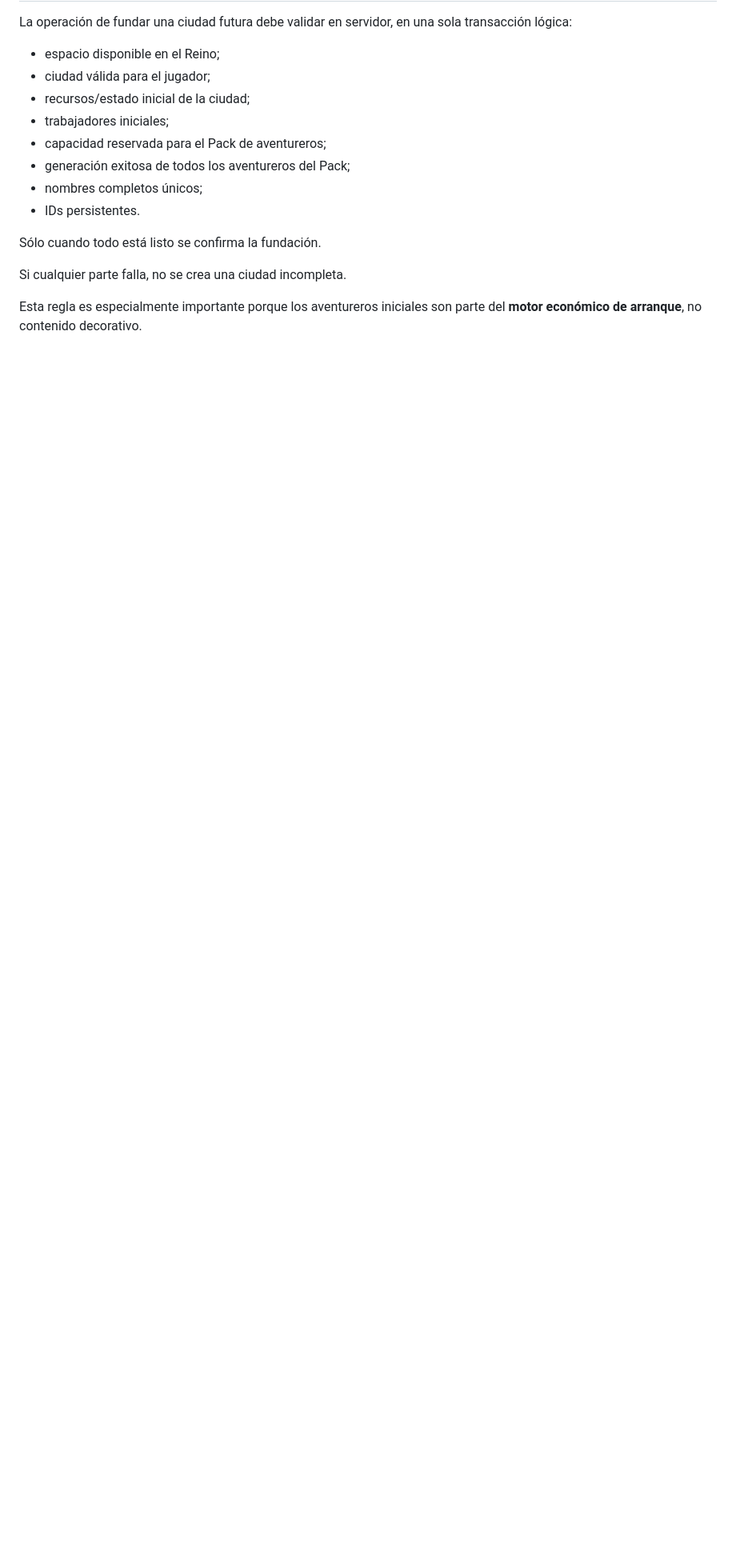
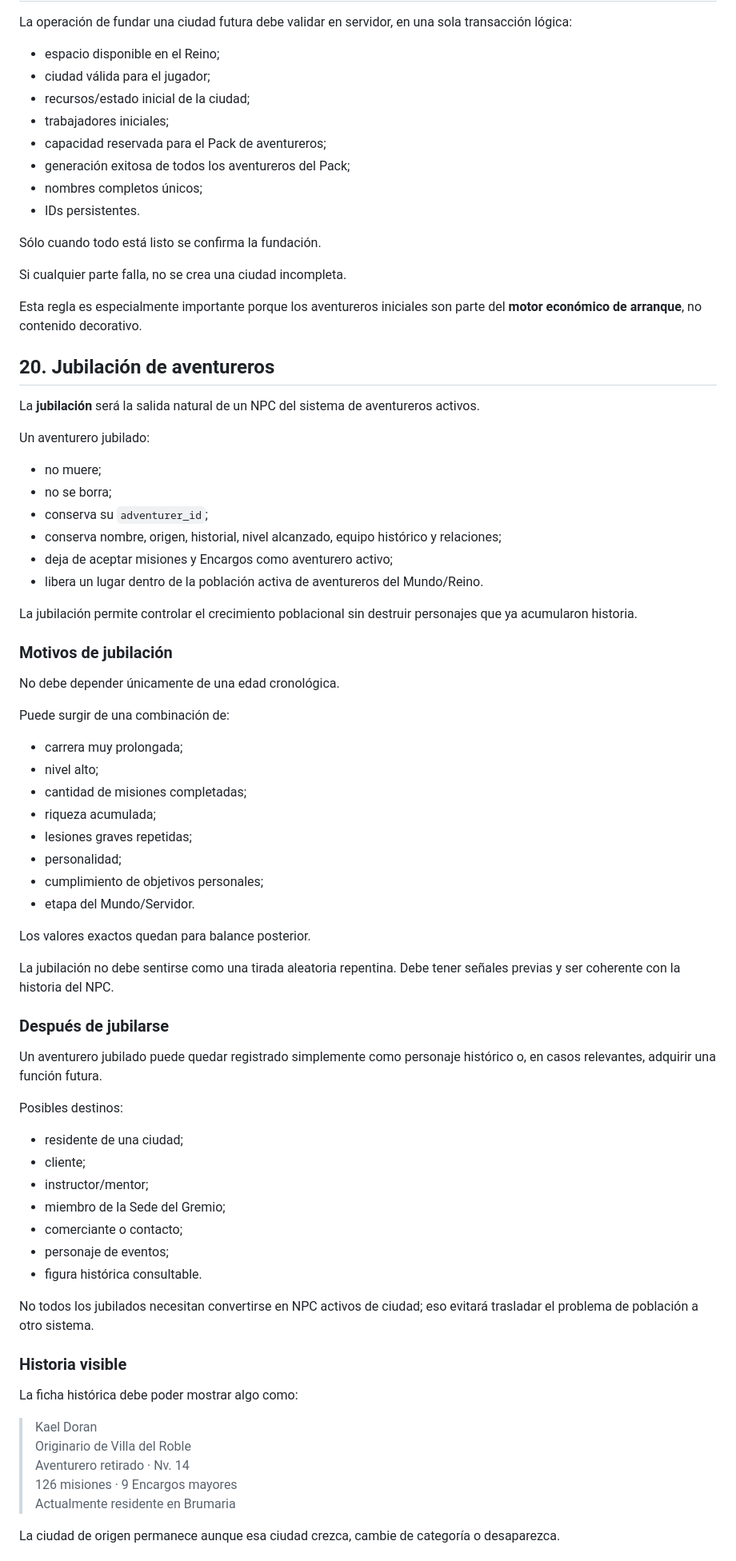
Before and after one commit to Aeb03/Pueblos-de-Gremios, a Markdown page: docs/mundos-reinos-generador-aventureros.md, the part around one of its changes. Shown at 80% size. Rendered like a GitHub page; blank space fills up the shorter version.

Commit message:
docs — Jubilación de aventureros
Fija jubilación como salida del pool activo preservando identidad, historia y posibles roles futuros.

```diff
--- a/docs/mundos-reinos-generador-aventureros.md
+++ b/docs/mundos-reinos-generador-aventureros.md
@@ -443,3 +443,67 @@ Sólo cuando todo está listo se confirma la fundación.
 Si cualquier parte falla, no se crea una ciudad incompleta.
 
 Esta regla es especialmente importante porque los aventureros iniciales son parte del **motor económico de arranque**, no contenido decorativo.
+
+
+## 20. Jubilación de aventureros
+
+La **jubilación** será la salida natural de un NPC del sistema de aventureros activos.
+
+Un aventurero jubilado:
+
+- no muere;
+- no se borra;
+- conserva su `adventurer_id`;
+- conserva nombre, origen, historial, nivel alcanzado, equipo histórico y relaciones;
+- deja de aceptar misiones y Encargos como aventurero activo;
+- libera un lugar dentro de la población activa de aventureros del Mundo/Reino.
+
+La jubilación permite controlar el crecimiento poblacional sin destruir personajes que ya acumularon historia.
+
+### Motivos de jubilación
+
+No debe depender únicamente de una edad cronológica.
+
+Puede surgir de una combinación de:
+
+- carrera muy prolongada;
+- nivel alto;
+- cantidad de misiones completadas;
+- riqueza acumulada;
+- lesiones graves repetidas;
+- personalidad;
+- cumplimiento de objetivos personales;
+- etapa del Mundo/Servidor.
+
+Los valores exactos quedan para balance posterior.
+
+La jubilación no debe sentirse como una tirada aleatoria repentina. Debe tener señales previas y ser coherente con la historia del NPC.
+
+### Después de jubilarse
+
+Un aventurero jubilado puede quedar registrado simplemente como personaje histórico o, en casos relevantes, adquirir una función futura.
+
+Posibles destinos:
+
+- residente de una ciudad;
+- cliente;
+- instructor/mentor;
+- miembro de la Sede del Gremio;
+- comerciante o contacto;
+- personaje de eventos;
+- figura histórica consultable.
+
+No todos los jubilados necesitan convertirse en NPC activos de ciudad; eso evitará trasladar el problema de población a otro sistema.
+
+### Historia visible
+
+La ficha histórica debe poder mostrar algo como:
+
+> Kael Doran
+> Originario de Villa del Roble
+> Aventurero retirado · Nv. 14
+> 126 misiones · 9 Encargos mayores
+> Actualmente residente en Brumaria
+
+La ciudad de origen permanece aunque esa ciudad crezca, cambie de categoría o desaparezca.
+
```
Also changed, not shown: other parts of docs/mundos-reinos-generador-aventureros.md (+24 -0 lines).
